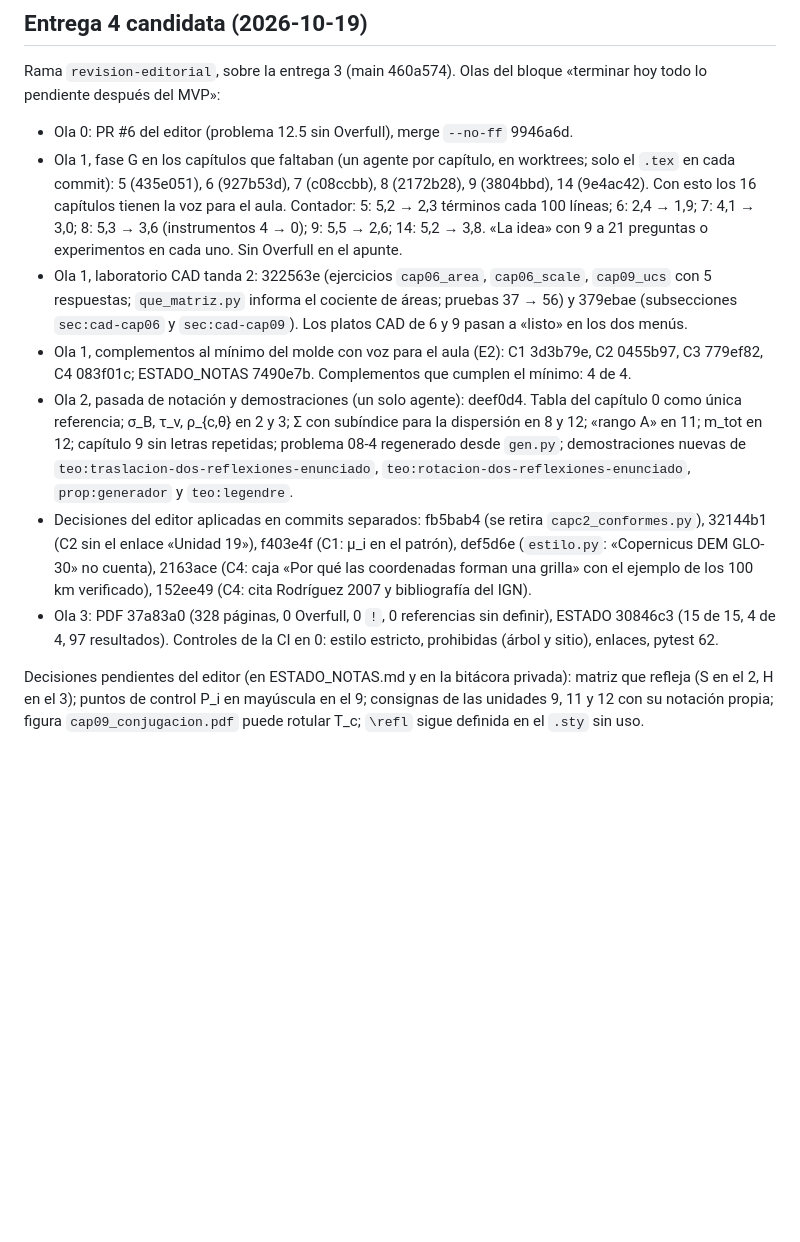
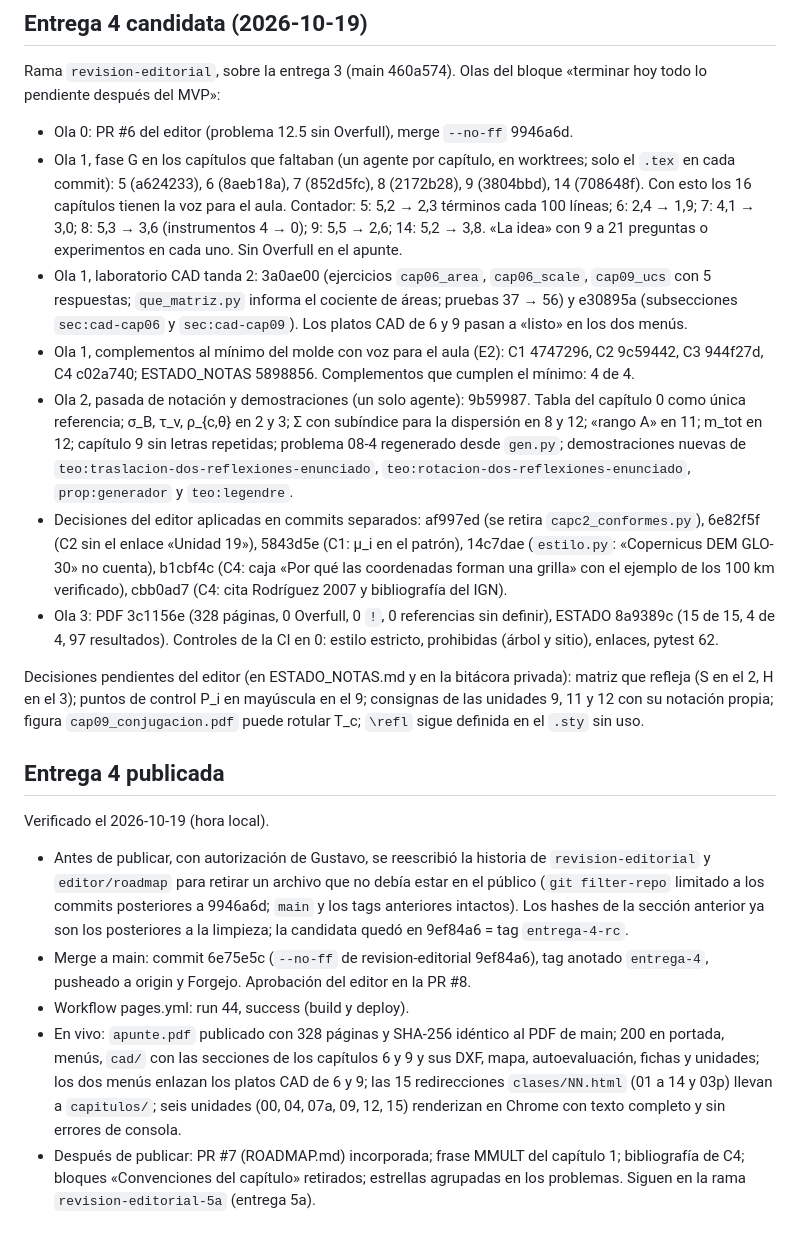
Before and after one commit to gusvarela-fiuba/Sistemas-de-Coordenadas, a Markdown page: apunte/ESTADO_FASE.md, the part around the change. Drawn GitHub-style; blank space fills up the shorter version.

Commit message:
[FASE-5A] [OK] ESTADO_FASE: hashes posteriores a la limpieza de historia y nota «Entrega 4 publicada» con la verificación en vivo

```diff
--- a/apunte/ESTADO_FASE.md
+++ b/apunte/ESTADO_FASE.md
@@ -123,11 +123,21 @@ Verificado el 2026-10-19 (hora local).
 Rama `revision-editorial`, sobre la entrega 3 (main 460a574). Olas del bloque «terminar hoy todo lo pendiente después del MVP»:
 
 - Ola 0: PR #6 del editor (problema 12.5 sin Overfull), merge `--no-ff` 9946a6d.
-- Ola 1, fase G en los capítulos que faltaban (un agente por capítulo, en worktrees; solo el `.tex` en cada commit): 5 (435e051), 6 (927b53d), 7 (c08ccbb), 8 (2172b28), 9 (3804bbd), 14 (9e4ac42). Con esto los 16 capítulos tienen la voz para el aula. Contador: 5: 5,2 → 2,3 términos cada 100 líneas; 6: 2,4 → 1,9; 7: 4,1 → 3,0; 8: 5,3 → 3,6 (instrumentos 4 → 0); 9: 5,5 → 2,6; 14: 5,2 → 3,8. «La idea» con 9 a 21 preguntas o experimentos en cada uno. Sin Overfull en el apunte.
-- Ola 1, laboratorio CAD tanda 2: 322563e (ejercicios `cap06_area`, `cap06_scale`, `cap09_ucs` con 5 respuestas; `que_matriz.py` informa el cociente de áreas; pruebas 37 → 56) y 379ebae (subsecciones `sec:cad-cap06` y `sec:cad-cap09`). Los platos CAD de 6 y 9 pasan a «listo» en los dos menús.
-- Ola 1, complementos al mínimo del molde con voz para el aula (E2): C1 3d3b79e, C2 0455b97, C3 779ef82, C4 083f01c; ESTADO_NOTAS 7490e7b. Complementos que cumplen el mínimo: 4 de 4.
-- Ola 2, pasada de notación y demostraciones (un solo agente): deef0d4. Tabla del capítulo 0 como única referencia; σ_B, τ_v, ρ_{c,θ} en 2 y 3; Σ con subíndice para la dispersión en 8 y 12; «rango A» en 11; m_tot en 12; capítulo 9 sin letras repetidas; problema 08-4 regenerado desde `gen.py`; demostraciones nuevas de `teo:traslacion-dos-reflexiones-enunciado`, `teo:rotacion-dos-reflexiones-enunciado`, `prop:generador` y `teo:legendre`.
-- Decisiones del editor aplicadas en commits separados: fb5bab4 (se retira `capc2_conformes.py`), 32144b1 (C2 sin el enlace «Unidad 19»), f403e4f (C1: μ_i en el patrón), def5d6e (`estilo.py`: «Copernicus DEM GLO-30» no cuenta), 2163ace (C4: caja «Por qué las coordenadas forman una grilla» con el ejemplo de los 100 km verificado), 152ee49 (C4: cita Rodríguez 2007 y bibliografía del IGN).
-- Ola 3: PDF 37a83a0 (328 páginas, 0 Overfull, 0 `!`, 0 referencias sin definir), ESTADO 30846c3 (15 de 15, 4 de 4, 97 resultados). Controles de la CI en 0: estilo estricto, prohibidas (árbol y sitio), enlaces, pytest 62.
+- Ola 1, fase G en los capítulos que faltaban (un agente por capítulo, en worktrees; solo el `.tex` en cada commit): 5 (a624233), 6 (8aeb18a), 7 (852d5fc), 8 (2172b28), 9 (3804bbd), 14 (708648f). Con esto los 16 capítulos tienen la voz para el aula. Contador: 5: 5,2 → 2,3 términos cada 100 líneas; 6: 2,4 → 1,9; 7: 4,1 → 3,0; 8: 5,3 → 3,6 (instrumentos 4 → 0); 9: 5,5 → 2,6; 14: 5,2 → 3,8. «La idea» con 9 a 21 preguntas o experimentos en cada uno. Sin Overfull en el apunte.
+- Ola 1, laboratorio CAD tanda 2: 3a0ae00 (ejercicios `cap06_area`, `cap06_scale`, `cap09_ucs` con 5 respuestas; `que_matriz.py` informa el cociente de áreas; pruebas 37 → 56) y e30895a (subsecciones `sec:cad-cap06` y `sec:cad-cap09`). Los platos CAD de 6 y 9 pasan a «listo» en los dos menús.
+- Ola 1, complementos al mínimo del molde con voz para el aula (E2): C1 4747296, C2 9c59442, C3 944f27d, C4 c02a740; ESTADO_NOTAS 5898856. Complementos que cumplen el mínimo: 4 de 4.
+- Ola 2, pasada de notación y demostraciones (un solo agente): 9b59987. Tabla del capítulo 0 como única referencia; σ_B, τ_v, ρ_{c,θ} en 2 y 3; Σ con subíndice para la dispersión en 8 y 12; «rango A» en 11; m_tot en 12; capítulo 9 sin letras repetidas; problema 08-4 regenerado desde `gen.py`; demostraciones nuevas de `teo:traslacion-dos-reflexiones-enunciado`, `teo:rotacion-dos-reflexiones-enunciado`, `prop:generador` y `teo:legendre`.
+- Decisiones del editor aplicadas en commits separados: af997ed (se retira `capc2_conformes.py`), 6e82f5f (C2 sin el enlace «Unidad 19»), 5843d5e (C1: μ_i en el patrón), 14c7dae (`estilo.py`: «Copernicus DEM GLO-30» no cuenta), b1cbf4c (C4: caja «Por qué las coordenadas forman una grilla» con el ejemplo de los 100 km verificado), cbb0ad7 (C4: cita Rodríguez 2007 y bibliografía del IGN).
+- Ola 3: PDF 3c1156e (328 páginas, 0 Overfull, 0 `!`, 0 referencias sin definir), ESTADO 8a9389c (15 de 15, 4 de 4, 97 resultados). Controles de la CI en 0: estilo estricto, prohibidas (árbol y sitio), enlaces, pytest 62.
 
 Decisiones pendientes del editor (en ESTADO_NOTAS.md y en la bitácora privada): matriz que refleja (S en el 2, H en el 3); puntos de control P_i en mayúscula en el 9; consignas de las unidades 9, 11 y 12 con su notación propia; figura `cap09_conjugacion.pdf` puede rotular T_c; `\refl` sigue definida en el `.sty` sin uso.
+
+## Entrega 4 publicada
+
+Verificado el 2026-10-19 (hora local).
+
+- Antes de publicar, con autorización de Gustavo, se reescribió la historia de `revision-editorial` y `editor/roadmap` para retirar un archivo que no debía estar en el público (`git filter-repo` limitado a los commits posteriores a 9946a6d; `main` y los tags anteriores intactos). Los hashes de la sección anterior ya son los posteriores a la limpieza; la candidata quedó en 9ef84a6 = tag `entrega-4-rc`.
+- Merge a main: commit 6e75e5c (`--no-ff` de revision-editorial 9ef84a6), tag anotado `entrega-4`, pusheado a origin y Forgejo. Aprobación del editor en la PR #8.
+- Workflow pages.yml: run 44, success (build y deploy).
+- En vivo: `apunte.pdf` publicado con 328 páginas y SHA-256 idéntico al PDF de main; 200 en portada, menús, `cad/` con las secciones de los capítulos 6 y 9 y sus DXF, mapa, autoevaluación, fichas y unidades; los dos menús enlazan los platos CAD de 6 y 9; las 15 redirecciones `clases/NN.html` (01 a 14 y 03p) llevan a `capitulos/`; seis unidades (00, 04, 07a, 09, 12, 15) renderizan en Chrome con texto completo y sin errores de consola.
+- Después de publicar: PR #7 (ROADMAP.md) incorporada; frase MMULT del capítulo 1; bibliografía de C4; bloques «Convenciones del capítulo» retirados; estrellas agrupadas en los problemas. Siguen en la rama `revision-editorial-5a` (entrega 5a).
```
